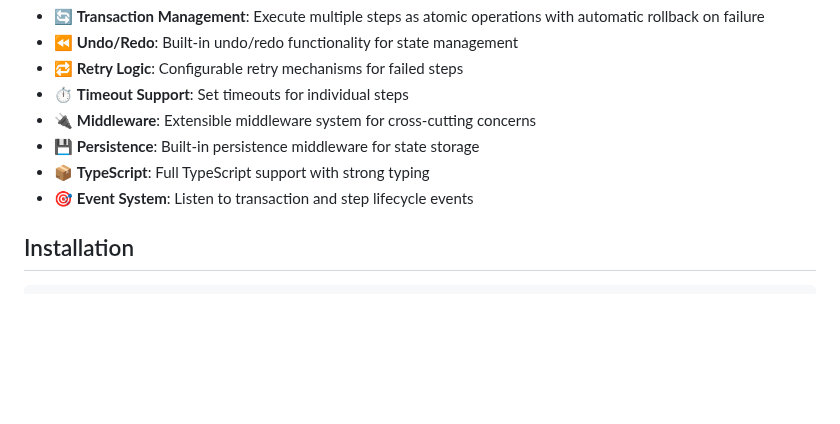
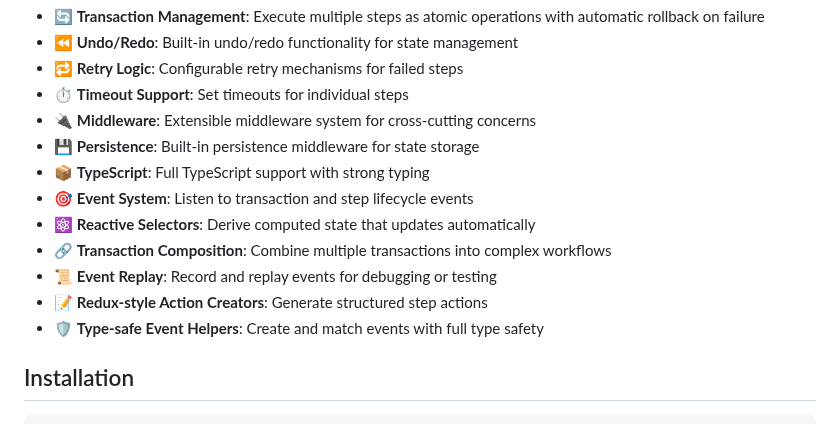
Before and after one commit to kubarskii/staga, a Markdown page: README.md, the part around one of its changes. GitHub-like rendering; blank space fills up the shorter version.

```diff
--- a/README.md
+++ b/README.md
@@ -12,6 +12,11 @@ A TypeScript library for managing state transactions with the saga pattern, feat
 - 💾 **Persistence**: Built-in persistence middleware for state storage
 - 📦 **TypeScript**: Full TypeScript support with strong typing
 - 🎯 **Event System**: Listen to transaction and step lifecycle events
+- ⚛️ **Reactive Selectors**: Derive computed state that updates automatically
+- 🔗 **Transaction Composition**: Combine multiple transactions into complex workflows
+- 📜 **Event Replay**: Record and replay events for debugging or testing
+- 📝 **Redux-style Action Creators**: Generate structured step actions
+- 🛡️ **Type-safe Event Helpers**: Create and match events with full type safety
 
 ## Installation
 
```
Also changed, not shown: other parts of README.md (+57 -0 lines).
